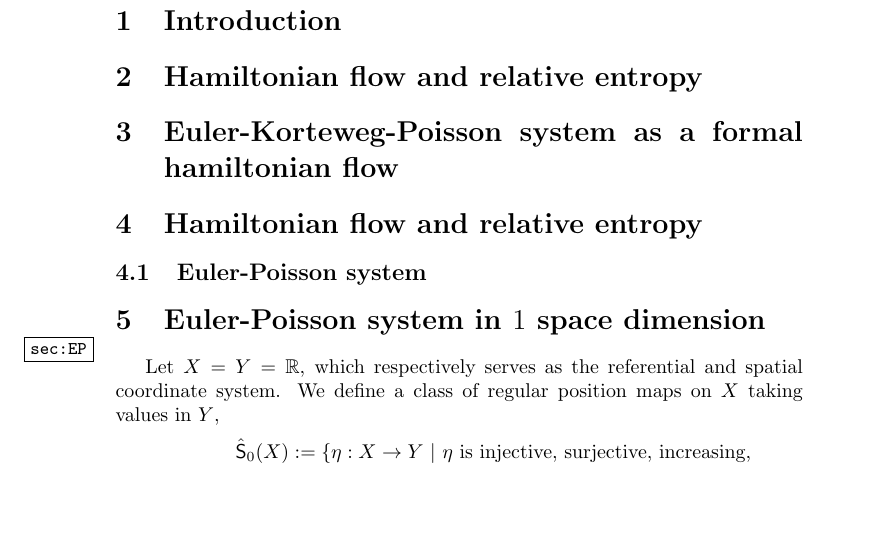
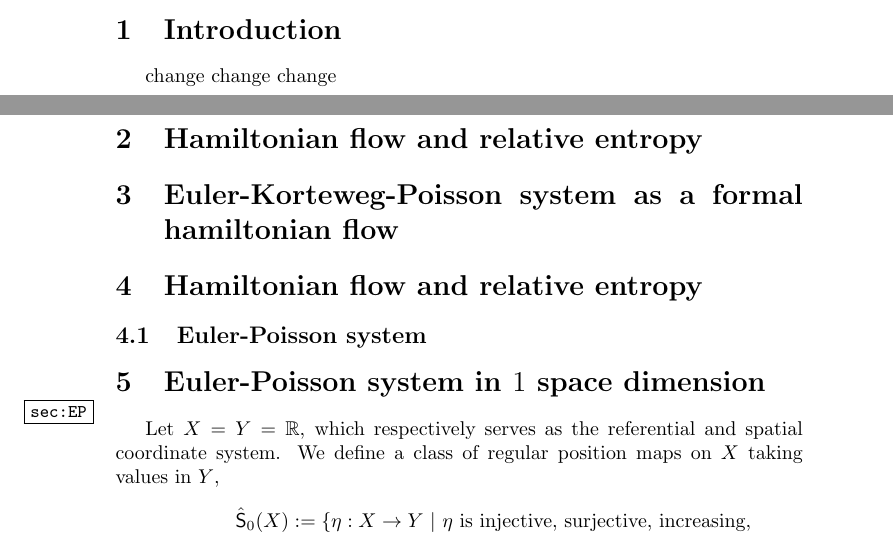
Before and after one commit to cebumactan/tex_repo, a LaTeX document (ham01/work01.tex): part of page 2 of 22 before the commit and two parts of pages 1 and 2 of 22 after it, the two joined at a grey line, cut so that both start at the same text, the shorter picture padded with empty space. Compiled offline with pdfLaTeX.

Commit message:
difftool test

```diff
--- a/ham01/work01.tex
+++ b/ham01/work01.tex
@@ -82,6 +82,8 @@
 \tableofcontents
 
 \section{Introduction}
+
+change change change
 
 \section{Hamiltonian flow and relative entropy}
 
```
